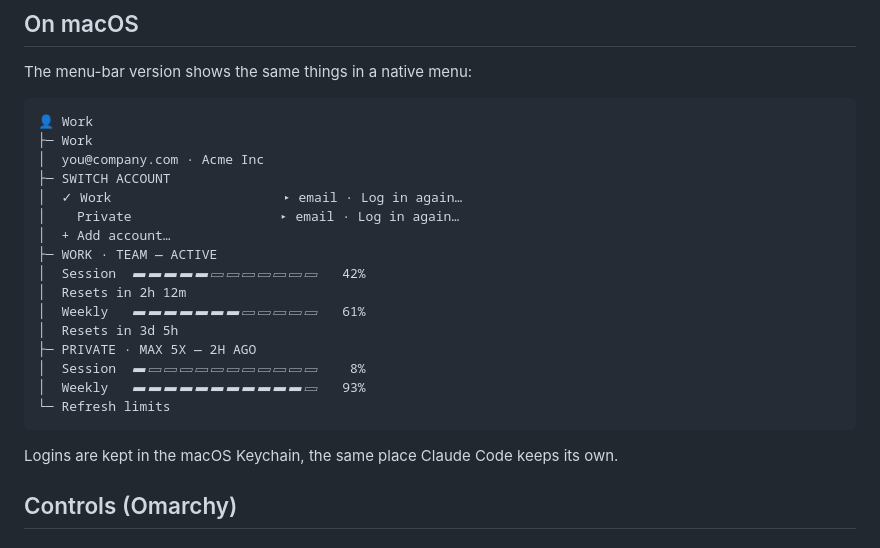
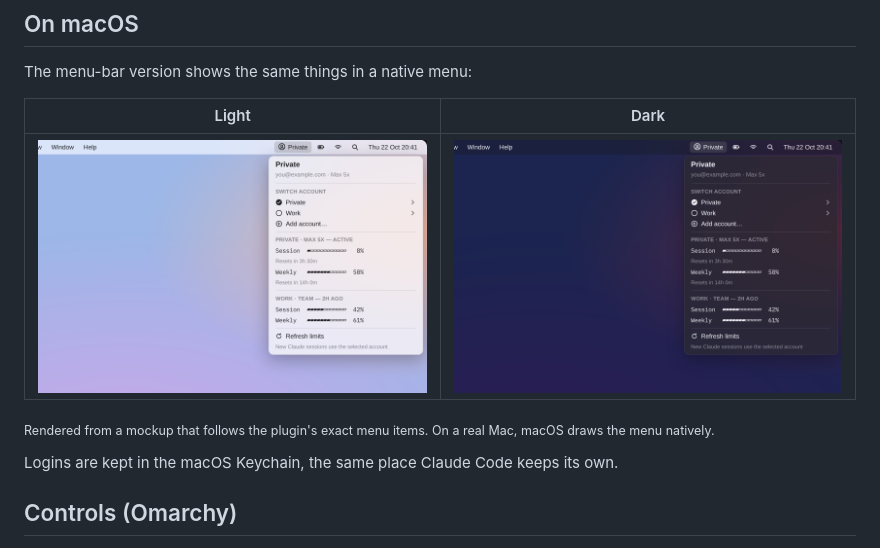
Before and after one commit to Manzozorry/claude-seats, a Markdown page: README.md, the part around the change. Rendered like a GitHub page; pictures changed too: screenshots/macos-menu-dark.png (added), screenshots/macos-menu-light.png (added).

Commit message:
README: macOS screenshots instead of the text sketch
Co-Authored-By: Claude Opus 5.5 <noreply@anthropic.com>

````diff
--- a/README.md
+++ b/README.md
@@ -56,24 +56,11 @@ the other one with **+ Add**.
 
 The menu-bar version shows the same things in a native menu:
 
-```
-👤 Work
-├─ Work
-│  you@company.com · Acme Inc
-├─ SWITCH ACCOUNT
-│  ✓ Work                      ▸ email · Log in again…
-│    Private                   ▸ email · Log in again…
-│  + Add account…
-├─ WORK · TEAM — ACTIVE
-│  Session  ▰▰▰▰▰▱▱▱▱▱▱▱   42%
-│  Resets in 2h 12m
-│  Weekly   ▰▰▰▰▰▰▰▱▱▱▱▱   61%
-│  Resets in 3d 5h
-├─ PRIVATE · MAX 5X — 2H AGO
-│  Session  ▰▱▱▱▱▱▱▱▱▱▱▱    8%
-│  Weekly   ▰▰▰▰▰▰▰▰▰▰▰▱   93%
-└─ Refresh limits
-```
+| Light | Dark |
+| --- | --- |
+| ![Seats menu on macOS, light](screenshots/macos-menu-light.png) | ![Seats menu on macOS, dark](screenshots/macos-menu-dark.png) |
+
+<sub>Rendered from a mockup that follows the plugin's exact menu items. On a real Mac, macOS draws the menu natively.</sub>
 
 Logins are kept in the macOS Keychain, the same place Claude Code keeps its
 own.
````
